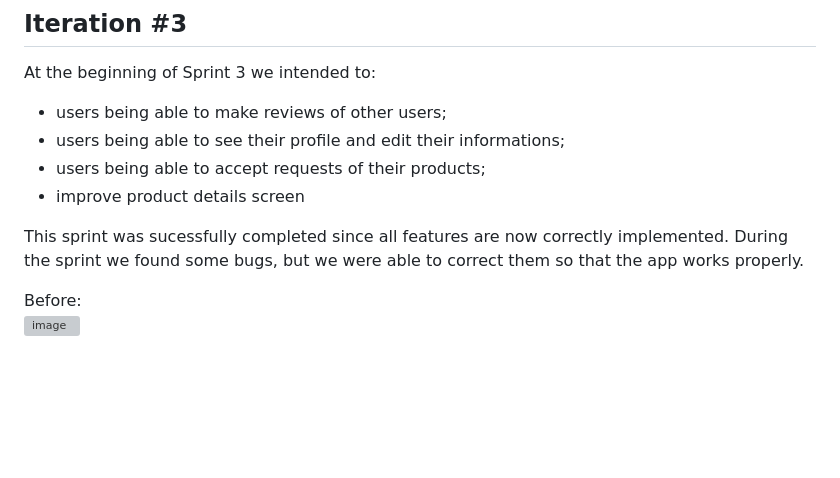
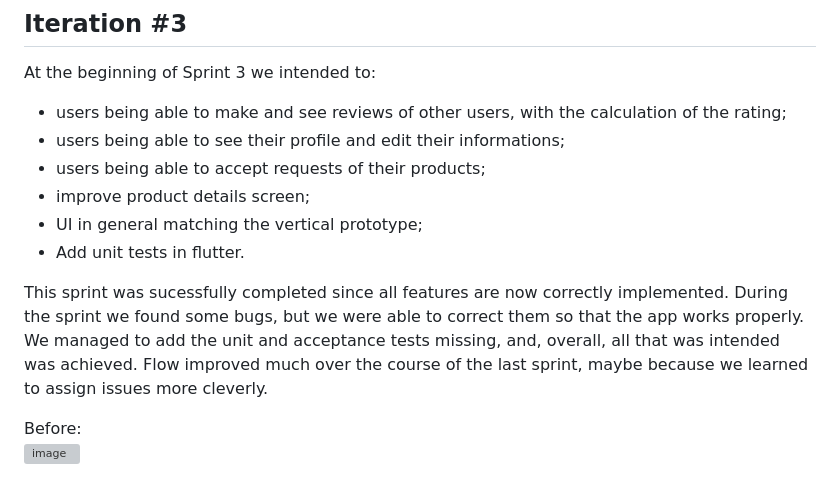
Before and after one commit to jpnsantoss/ESOF-giventake, a Markdown page: docs/README.md, the part around the change. Drawn GitHub-style; blank space fills up the shorter version; grey boxes are pictures that could not be loaded.

```diff
--- a/docs/README.md
+++ b/docs/README.md
@@ -149,12 +149,14 @@ After:\
 ## Iteration **#3**
 
 At the beginning of Sprint 3 we intended to:
-- users being able to make reviews of other users;
+- users being able to make and see reviews of other users, with the calculation of the rating;
 - users being able to see their profile and edit their informations;
 - users being able to accept requests of their products;
-- improve product details screen
+- improve product details screen;
+- UI in general matching the vertical prototype;
+- Add unit tests in flutter.
 
-This sprint was sucessfully completed since all features are now correctly implemented. During the sprint we found some bugs, but we were able to correct them so that the app works properly.
+This sprint was sucessfully completed since all features are now correctly implemented. During the sprint we found some bugs, but we were able to correct them so that the app works properly. We managed to add the unit and acceptance tests missing, and, overall, all that was intended was achieved. Flow improved much over the course of the last sprint, maybe because we learned to assign issues more cleverly.
 
 
 Before:\
```
